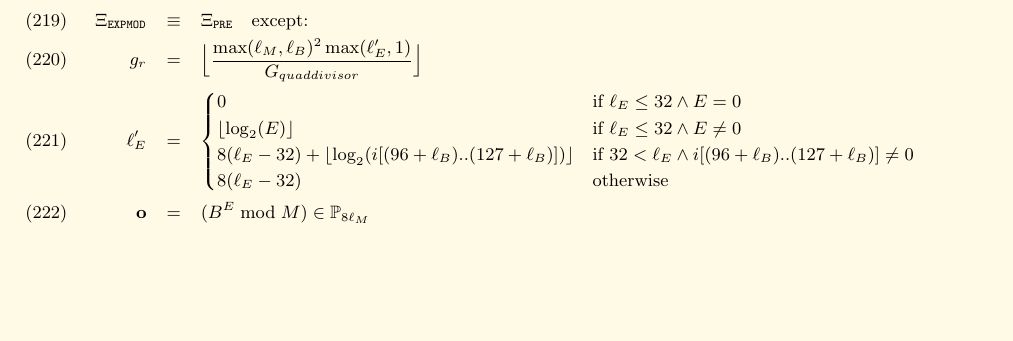
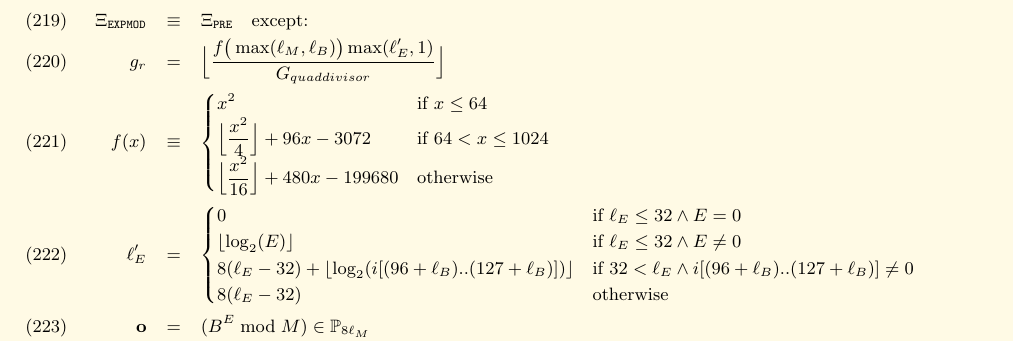
Before and after one commit to ethereum/yellowpaper, a LaTeX paper (Paper.tex): part of page 20 of 35, cut so that both start at the same text, the shorter picture padded with empty space. Compiled offline with pdfLaTeX; a LaTeX package or settings file that is missing is left out.

Commit message:
Update expmod gas schedule, according to https://github.com/ethereum/EIPs/commit/4d4d8fb

```diff
--- a/Paper.tex
+++ b/Paper.tex
@@ -1443,7 +1443,12 @@ The fifth contract performs arbitrary-precision exponentiation under modulo. Her
 
 \begin{eqnarray}
 \Xi_{\mathtt{EXPMOD}} &\equiv& \Xi_{\mathtt{PRE}} \quad \text{except:} \\
-g_r &=& \Big\lfloor\frac{\max(\ell_M,\ell_B)^2\max(\ell'_E,1)}{G_{quaddivisor}}\Big\rfloor \\
+g_r &=& \Big\lfloor\frac{f\big(\max(\ell_M,\ell_B)\big)\max(\ell'_E,1)}{G_{quaddivisor}}\Big\rfloor \\
+f(x) &\equiv& \begin{cases}
+x^2 & \text{if}\ x \le 64 \\
+\Big\lfloor\dfrac{x^2}{4}\Big\rfloor + 96 x - 3072 & \text{if}\ 64 < x \le 1024 \\
+\Big\lfloor\dfrac{x^2}{16}\Big\rfloor + 480x - 199680 & \text{otherwise}
+\end{cases}\\
 \ell'_E &=& \begin{cases}
 0 & \text{if}\ \ell_E\le 32\wedge E=0 \\
 \lfloor \log_2(E)\rfloor &\text{if}\ \ell_E\le 32 \wedge E \neq 0 \\
```
